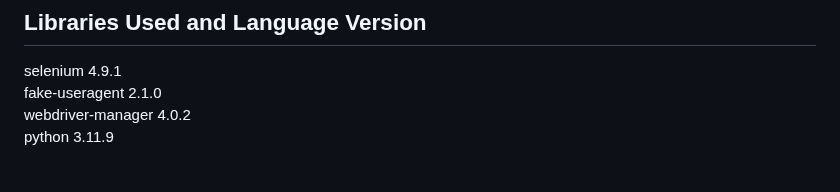
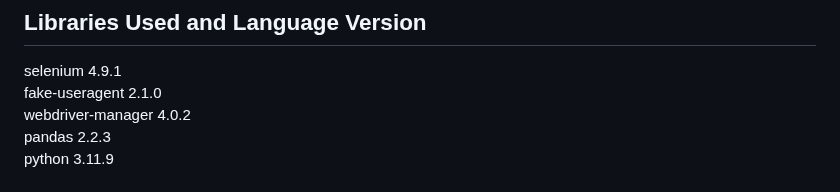
Before and after one commit to fetgrigory/MFD-Stock-Data-Service, a Markdown page: README.md, the part around the change. Drawn GitHub-style.

```diff
--- a/README.md
+++ b/README.md
@@ -56,6 +56,7 @@ The program demonstrates the principles of OOP through the use of classes and in
 selenium               4.9.1 <br />
 fake-useragent    2.1.0 <br />
 webdriver-manager 4.0.2 <br />
+pandas 2.2.3 <br />
 python 3.11.9  <br />
 # New features that will be added in the future (Information may be updated as needed):
 1. Rename transaction price cols to 'Last Price', 'Change (abs)', 'Change (%)'.  ✅
```
